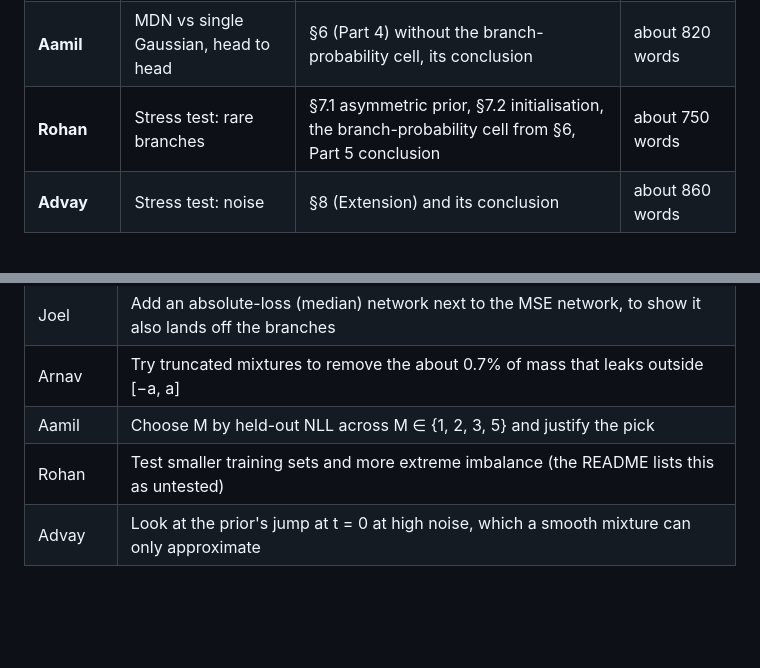
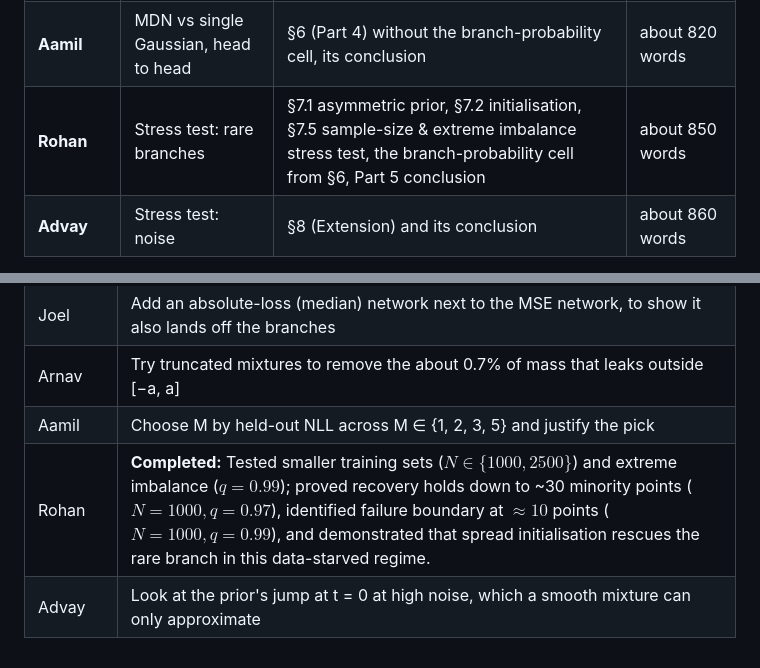
Before and after one commit to aamil-finoj/FDS_Project_8, a Markdown page: TASK_SPLIT.md, 2 parts joined by grey strips. Drawn GitHub-style; blank space fills up the shorter version.

```diff
--- a/TASK_SPLIT.md
+++ b/TASK_SPLIT.md
@@ -18,7 +18,7 @@ It is a proxy: it counts material, not difficulty. All six come out within about
 | **Joel** | Why squared error fails | §4 (Part 2), §7.4 "why MSE cannot assess recovery", their conclusions | about 775 words |
 | **Arnav** | The MDN and its design choices | §5 (Part 3), §7.3 variance floor, their conclusions | about 785 words |
 | **Aamil** | MDN vs single Gaussian, head to head | §6 (Part 4) without the branch-probability cell, its conclusion | about 820 words |
-| **Rohan** | Stress test: rare branches | §7.1 asymmetric prior, §7.2 initialisation, the branch-probability cell from §6, Part 5 conclusion | about 750 words |
+| **Rohan** | Stress test: rare branches | §7.1 asymmetric prior, §7.2 initialisation, §7.5 sample-size & extreme imbalance stress test, the branch-probability cell from §6, Part 5 conclusion | about 850 words |
 | **Advay** | Stress test: noise | §8 (Extension) and its conclusion | about 860 words |
 
 The closing material (§10 **Limitations** and **Bottom line**, about 210 words) belongs to nobody in particular:
@@ -87,5 +87,5 @@ Mention results in your segment only if they are finished and checked.
 | Joel | Add an absolute-loss (median) network next to the MSE network, to show it also lands off the branches |
 | Arnav | Try truncated mixtures to remove the about 0.7% of mass that leaks outside [−a, a] |
 | Aamil | Choose M by held-out NLL across M ∈ {1, 2, 3, 5} and justify the pick |
-| Rohan | Test smaller training sets and more extreme imbalance (the README lists this as untested) |
+| Rohan | **Completed:** Tested smaller training sets ($N \in \{1000, 2500\}$) and extreme imbalance ($q=0.99$); proved recovery holds down to ~30 minority points ($N=1000, q=0.97$), identified failure boundary at $\approx 10$ points ($N=1000, q=0.99$), and demonstrated that spread initialisation rescues the rare branch in this data-starved regime. |
 | Advay | Look at the prior's jump at t = 0 at high noise, which a smooth mixture can only approximate |
```
Also changed, not shown: README.md (+9 -3 lines), figures/07_sample_size_initialisation.png (added), figures/07_sample_size_stress_test.png (added), 5 other files.
